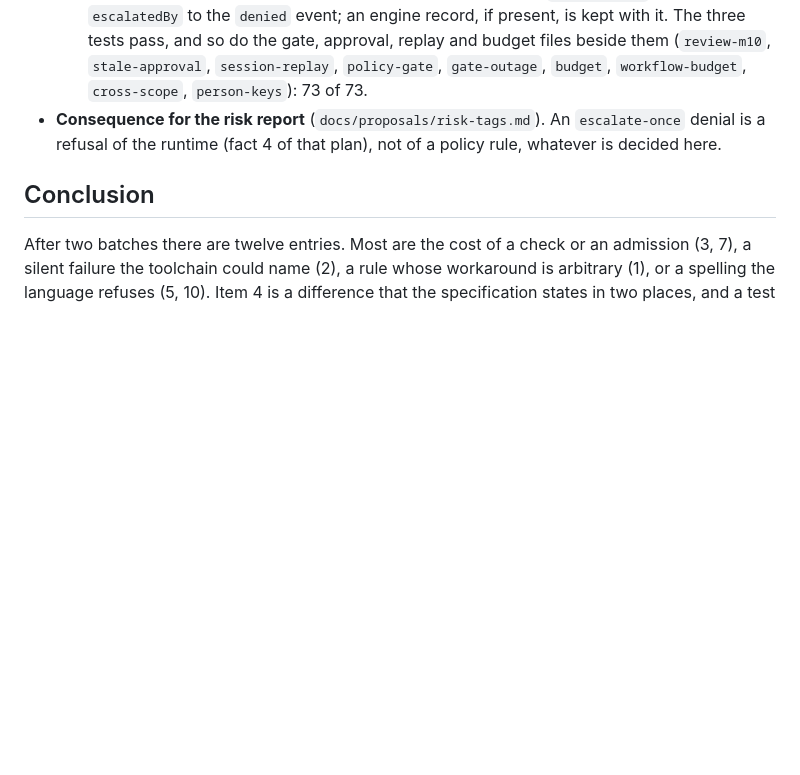
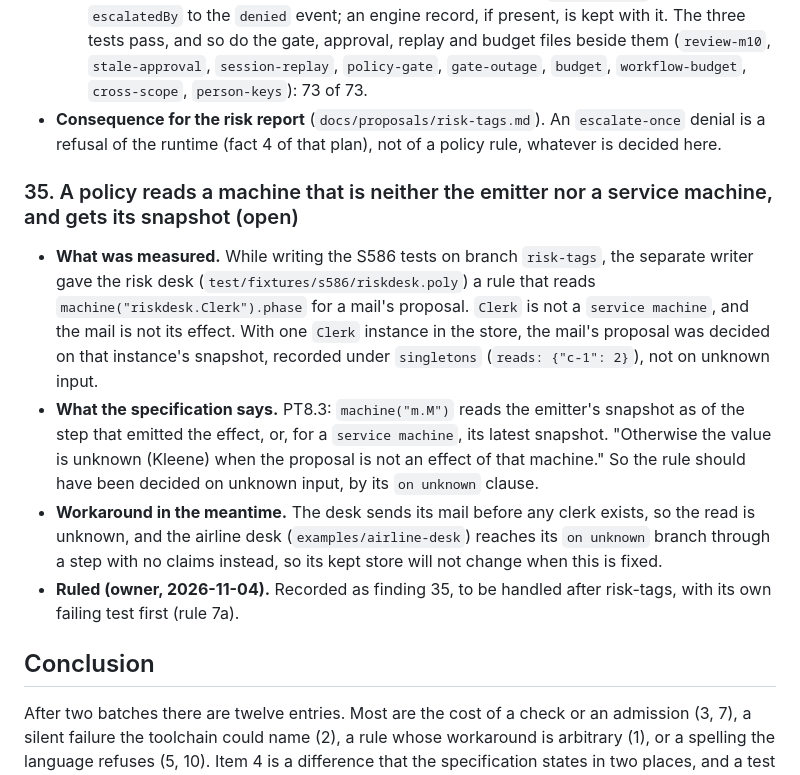
Before and after one commit to cognitive-fab/poly, a Markdown page: docs/examples/language-findings.md, the part around the change. Drawn GitHub-style; blank space fills up the shorter version.

Commit message:
Finding 35: a policy read of a machine that is neither the emitter nor a service machine gets its snapshot (open)
Measured by the separate writer on the risk desk: a mail's rule reading machine("riskdesk.Clerk") was decided on the one Clerk instance's snapshot, recorded under singletons, where PT8.3 says the value is unknown. Recorded as the owner ruled on 2026-11-04, to be handled after risk-tags with its own failing test first (rule 7a). The desk and the airline desk work around it.

Co-Authored-By: Claude Opus 5.5 <noreply@anthropic.com>

```diff
--- a/docs/examples/language-findings.md
+++ b/docs/examples/language-findings.md
@@ -333,6 +333,13 @@ The ten examples were written on a branch cut from v1.1.0, which never had v1.2
   3. **Code.** The worker keeps the escalation it replaces and adds `gateDecision` and `escalatedBy` to the `denied` event; an engine record, if present, is kept with it. The three tests pass, and so do the gate, approval, replay and budget files beside them (`review-m10`, `stale-approval`, `session-replay`, `policy-gate`, `gate-outage`, `budget`, `workflow-budget`, `cross-scope`, `person-keys`): 73 of 73.
 - **Consequence for the risk report** (`docs/proposals/risk-tags.md`). An `escalate-once` denial is a refusal of the runtime (fact 4 of that plan), not of a policy rule, whatever is decided here.
 
+### 35. A policy reads a machine that is neither the emitter nor a service machine, and gets its snapshot (open)
+
+- **What was measured.** While writing the S586 tests on branch `risk-tags`, the separate writer gave the risk desk (`test/fixtures/s586/riskdesk.poly`) a rule that reads `machine("riskdesk.Clerk").phase` for a mail's proposal. `Clerk` is not a `service machine`, and the mail is not its effect. With one `Clerk` instance in the store, the mail's proposal was decided on that instance's snapshot, recorded under `singletons` (`reads: {"c-1": 2}`), not on unknown input.
+- **What the specification says.** PT8.3: `machine("m.M")` reads the emitter's snapshot as of the step that emitted the effect, or, for a `service machine`, its latest snapshot. "Otherwise the value is unknown (Kleene) when the proposal is not an effect of that machine." So the rule should have been decided on unknown input, by its `on unknown` clause.
+- **Workaround in the meantime.** The desk sends its mail before any clerk exists, so the read is unknown, and the airline desk (`examples/airline-desk`) reaches its `on unknown` branch through a step with no claims instead, so its kept store will not change when this is fixed.
+- **Ruled (owner, 2026-11-04).** Recorded as finding 35, to be handled after risk-tags, with its own failing test first (rule 7a).
+
 ## Conclusion
 
 After two batches there are twelve entries. Most are the cost of a check or an admission (3, 7), a silent failure the toolchain could name (2), a rule whose workaround is arbitrary (1), or a spelling the language refuses (5, 10). Item 4 is a difference that the specification states in two places, and a test now holds it. Items 8, 9 and 12 are rules that are right but not said where an author looks. Item 11 is about the tests, not the language. The second batch ran nowhere near the memory limit: its largest instance was 126 global states.
```
